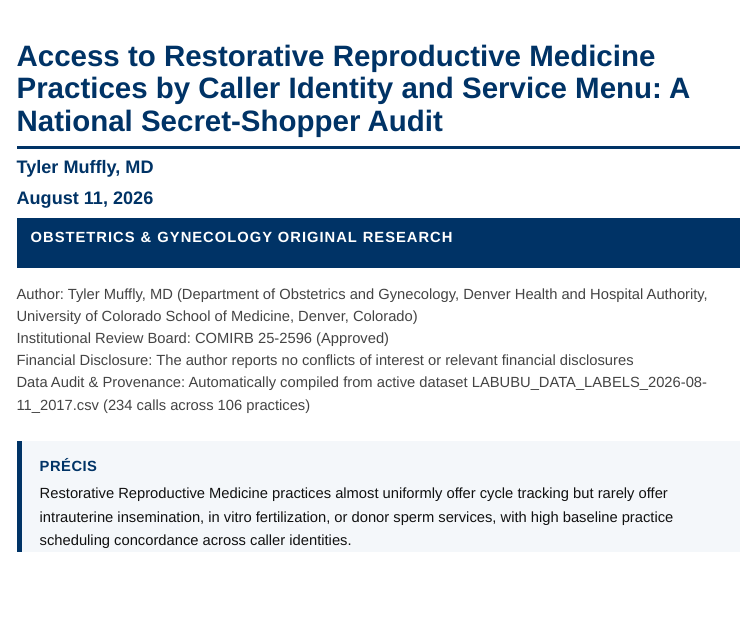
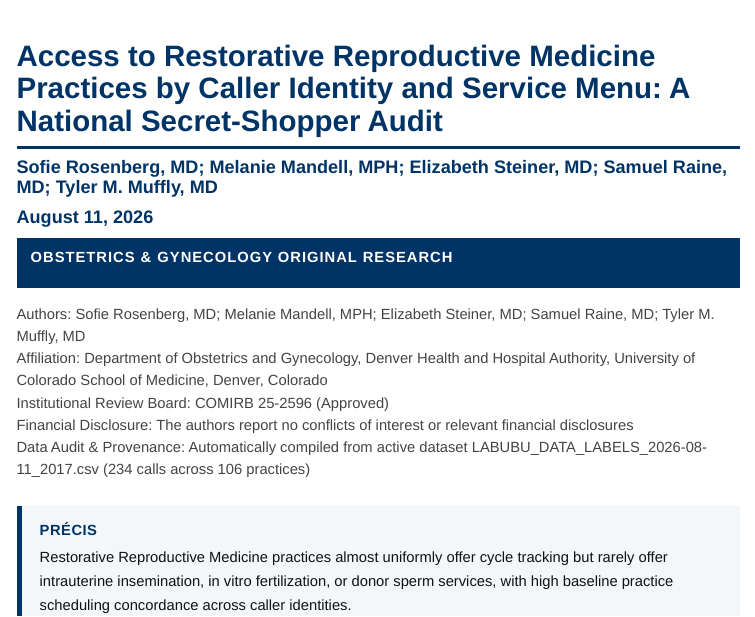
Before and after one commit to mufflyt/LABUBU, an R Markdown document (labubu_mysterycall_manuscript.Rmd): the page in a window 1100 px wide, from its top. The pictures show the output file labubu_mysterycall_manuscript.html that the author committed with the source, opened offline; menus at the side of the page are left out.

Commit message:
Update author list order: Sofie Rosenberg, MD; Melanie Mandell, MPH; Elizabeth Steiner, MD; Samuel Raine, MD; Tyler M. Muffly, MD

```diff
--- a/labubu_mysterycall_manuscript.Rmd
+++ b/labubu_mysterycall_manuscript.Rmd
@@ -1,6 +1,6 @@
 ---
 title: "Access to Restorative Reproductive Medicine Practices by Caller Identity and Service Menu: A National Secret-Shopper Audit"
-author: "Tyler Muffly, MD"
+author: "Sofie Rosenberg, MD; Melanie Mandell, MPH; Elizabeth Steiner, MD; Samuel Raine, MD; Tyler M. Muffly, MD"
 date: "`r format(Sys.time(), '%B %d, %Y')`"
 output:
   html_document:
@@ -231,9 +231,10 @@ paired_diff_ci <- function(col_a, col_b) {
 </div>
 
 <div class="meta-block">
-  Author: Tyler Muffly, MD (Department of Obstetrics and Gynecology, Denver Health and Hospital Authority, University of Colorado School of Medicine, Denver, Colorado)<br>
+  Authors: Sofie Rosenberg, MD; Melanie Mandell, MPH; Elizabeth Steiner, MD; Samuel Raine, MD; Tyler M. Muffly, MD<br>
+  Affiliation: Department of Obstetrics and Gynecology, Denver Health and Hospital Authority, University of Colorado School of Medicine, Denver, Colorado<br>
   Institutional Review Board: COMIRB 25-2596 (Approved)<br>
-  Financial Disclosure: The author reports no conflicts of interest or relevant financial disclosures<br>
+  Financial Disclosure: The authors report no conflicts of interest or relevant financial disclosures<br>
   Data Audit &amp; Provenance: Automatically compiled from active dataset LABUBU_DATA_LABELS_2026-08-11_2017.csv (`r N_REC` calls across `r N_PRAC` practices)
 </div>
 
```
Also changed, not shown: labubu_mysterycall_manuscript.html, 1 other file.
